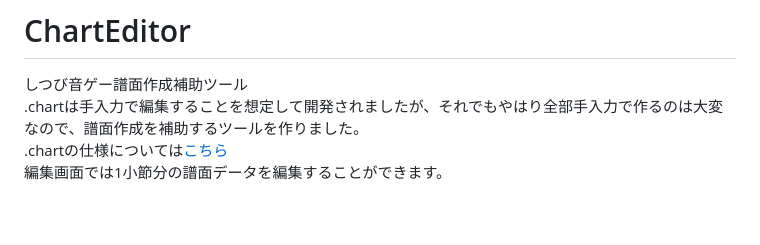
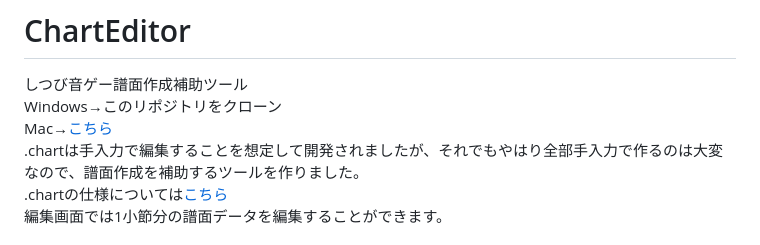
Before and after one commit to iwashi1649/ChartEditor, a Markdown page: README.md, the part around the change. Rendered like a GitHub page; blank space fills up the shorter version.

```diff
--- a/README.md
+++ b/README.md
@@ -1,5 +1,7 @@
 # ChartEditor
 しつび音ゲー譜面作成補助ツール
+Windows→このリポジトリをクローン
+Mac→[こちら](https://drive.google.com/drive/folders/1h4NkWfYNPcbn56fEwqFK5xSdvgPGSJMz?usp=sharing)
 .chartは手入力で編集することを想定して開発されましたが、それでもやはり全部手入力で作るのは大変なので、譜面作成を補助するツールを作りました。
 .chartの仕様については[こちら](./chart.md)
 編集画面では1小節分の譜面データを編集することができます。
```
